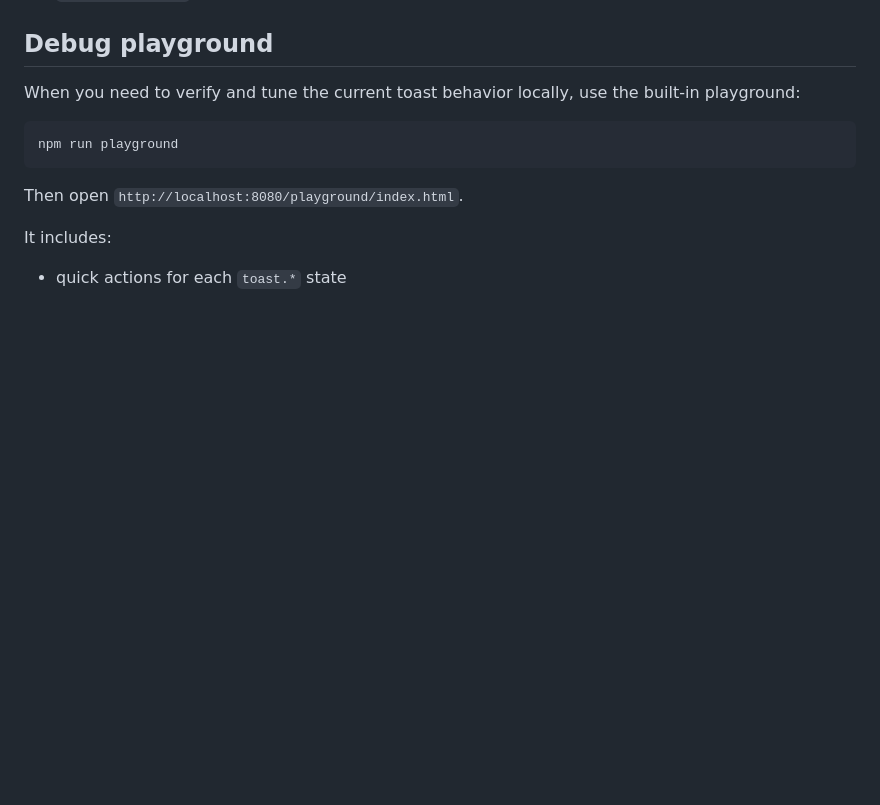
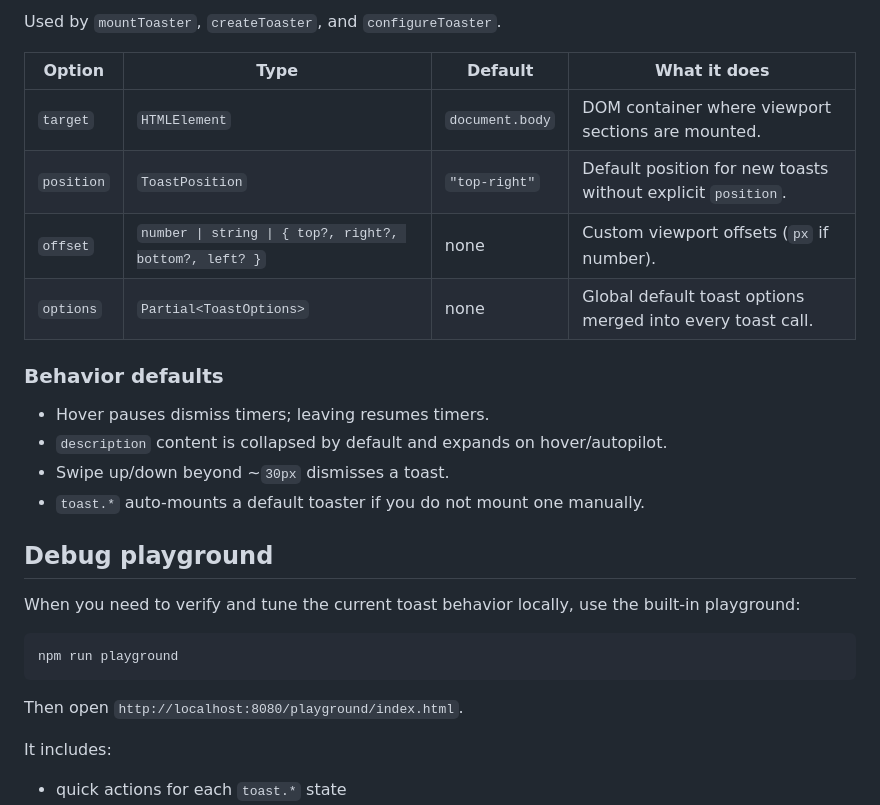
Before and after one commit to janusfil/gooey-toast, a Markdown page: README.md, the part around one of its changes. Drawn GitHub-style; blank space fills up the shorter version.

Commit message:
chore add options to README.md

```diff
--- a/README.md
+++ b/README.md
@@ -93,3 +128,19 @@ const save = async () => {
+Used by `mountToaster`, `createToaster`, and `configureToaster`.
+
+| Option | Type | Default | What it does |
+| --- | --- | --- | --- |
+| `target` | `HTMLElement` | `document.body` | DOM container where viewport sections are mounted. |
+| `position` | `ToastPosition` | `"top-right"` | Default position for new toasts without explicit `position`. |
+| `offset` | `number \| string \| { top?, right?, bottom?, left? }` | none | Custom viewport offsets (`px` if number). |
+| `options` | `Partial<ToastOptions>` | none | Global default toast options merged into every toast call. |
+
+### Behavior defaults
+
+- Hover pauses dismiss timers; leaving resumes timers.
+- `description` content is collapsed by default and expands on hover/autopilot.
+- Swipe up/down beyond ~`30px` dismisses a toast.
+- `toast.*` auto-mounts a default toaster if you do not mount one manually.
+
 ## Debug playground
 
 When you need to verify and tune the current toast behavior locally, use the built-in playground:
```
Also changed, not shown: other parts of README.md (+35 -0 lines).
